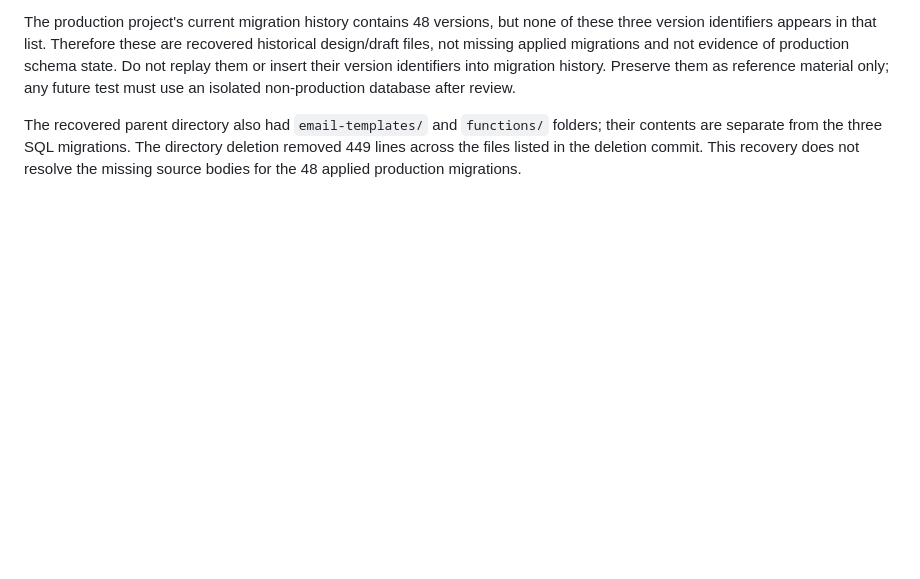
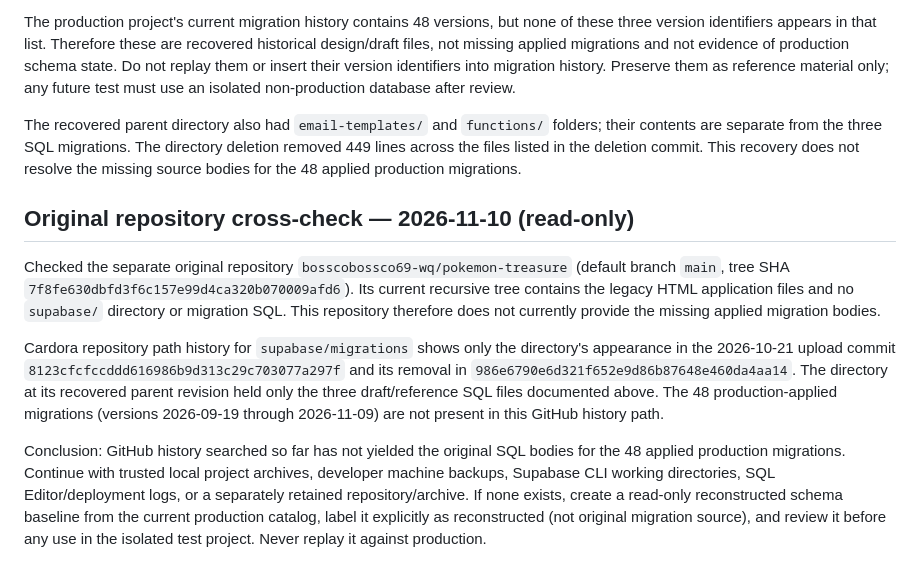
Before and after one commit to bosscobossco69-wq/cardora, a Markdown page: STAGING_REMEDIATION_PLAN.md, the part around the change. Rendered like a GitHub page; blank space fills up the shorter version.

Commit message:
docs: record original repository migration source check

```diff
--- a/STAGING_REMEDIATION_PLAN.md
+++ b/STAGING_REMEDIATION_PLAN.md
@@ -158,3 +158,12 @@ A historical parent revision was located before commit `986e6790e6d321f652e9d86b
 The production project's current migration history contains 48 versions, but none of these three version identifiers appears in that list. Therefore these are recovered historical design/draft files, not missing applied migrations and not evidence of production schema state. Do not replay them or insert their version identifiers into migration history. Preserve them as reference material only; any future test must use an isolated non-production database after review.
 
 The recovered parent directory also had `email-templates/` and `functions/` folders; their contents are separate from the three SQL migrations. The directory deletion removed 449 lines across the files listed in the deletion commit. This recovery does not resolve the missing source bodies for the 48 applied production migrations.
+
+
+## Original repository cross-check — 2026-11-10 (read-only)
+
+Checked the separate original repository `bosscobossco69-wq/pokemon-treasure` (default branch `main`, tree SHA `7f8fe630dbfd3f6c157e99d4ca320b070009afd6`). Its current recursive tree contains the legacy HTML application files and no `supabase/` directory or migration SQL. This repository therefore does not currently provide the missing applied migration bodies.
+
+Cardora repository path history for `supabase/migrations` shows only the directory's appearance in the 2026-10-21 upload commit `8123cfcfccddd616986b9d313c29c703077a297f` and its removal in `986e6790e6d321f652e9d86b87648e460da4aa14`. The directory at its recovered parent revision held only the three draft/reference SQL files documented above. The 48 production-applied migrations (versions 2026-09-19 through 2026-11-09) are not present in this GitHub history path.
+
+Conclusion: GitHub history searched so far has not yielded the original SQL bodies for the 48 applied production migrations. Continue with trusted local project archives, developer machine backups, Supabase CLI working directories, SQL Editor/deployment logs, or a separately retained repository/archive. If none exists, create a read-only reconstructed schema baseline from the current production catalog, label it explicitly as reconstructed (not original migration source), and review it before any use in the isolated test project. Never replay it against production.
```
